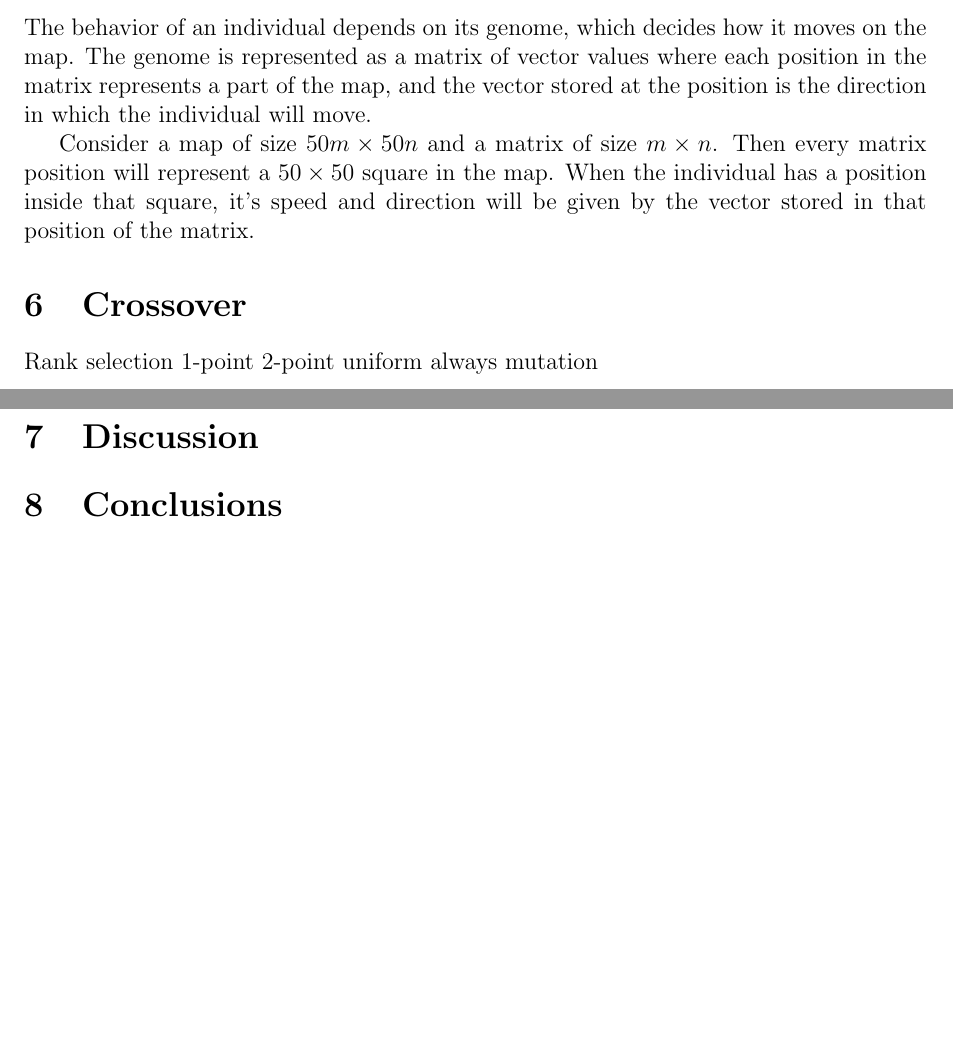
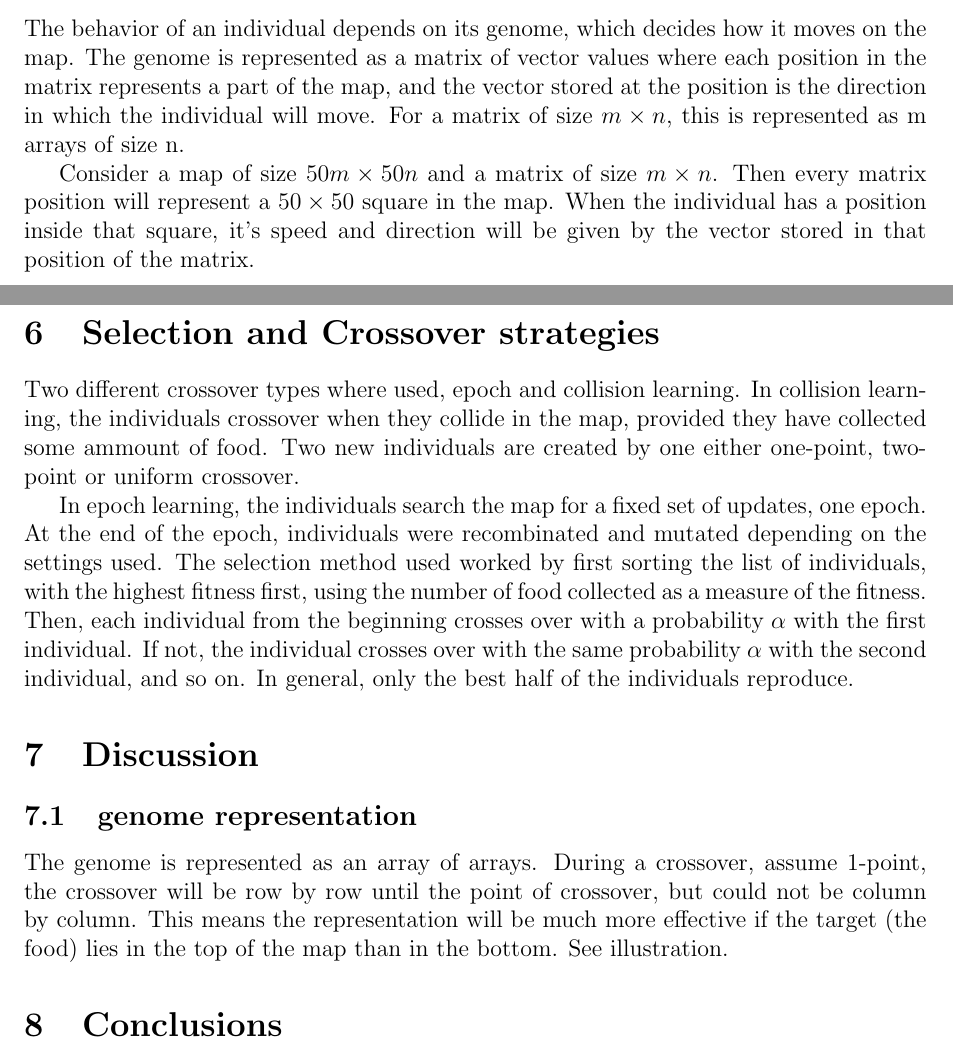
Before and after one commit to spydon/esiade, a LaTeX document (report/report.tex): two parts of pages 2 and 3 of 3 before the commit and two parts of pages 2 and 3 of 4 after it, joined at a grey line, cut so that both start at the same text, the shorter picture padded with empty space. Compiled offline with pdfLaTeX.

Commit message:
Update report

```diff
--- a/report/report.tex
+++ b/report/report.tex
@@ -110,17 +108,16 @@ With random immigrants, these new individuals are randomely created (the same wa
 With elitism-based immigrants, the individuals with high fitness are remembered. When the total fitness decreases (potentially due to changes in the environment), individuals with low fitness are removed and individuals from this elite-set are reintroduced.
 
 \section{Genome representation}
-The behavior of an individual depends on its genome, which decides how it moves on the map. The genome is represented as a matrix of vector values where each position in the matrix represents a part of the map, and the vector stored at the position is the direction in which the individual will move.
+The behavior of an individual depends on its genome, which decides how it moves on the map. The genome is represented as a matrix of vector values where each position in the matrix represents a part of the map, and the vector stored at the position is the direction in which the individual will move. For a matrix of size $m \times n$, this is represented as m arrays of size n.
 
 Consider a map of size $50m \times 50n$ and a matrix of size $m \times n$. Then every matrix position will represent a $50\times50$ square in the map. When the individual has a position inside that square, it's speed and direction will be given by the vector stored in that position of the matrix.
 
-\section{Crossover}
-Rank selection
-1-point
-2-point
-uniform
-always mutation
+\section{Selection and Crossover strategies}
+Two different crossover types where used, epoch and collision learning. In collision learning, the individuals crossover when they collide in the map, provided they have collected some ammount of food. Two new individuals are created by one either one-point, two-point or uniform crossover.
 
+In epoch learning, the individuals search the map for a fixed set of updates, one epoch. At the end of the epoch, individuals were recombinated and mutated depending on the settings used. The selection method used worked by first sorting the list of individuals, with the highest fitness first, using the number of food collected as a measure of the fitness. Then, each individual from the beginning crosses over with a probability $\alpha$ with the first individual. If not, the individual crosses over with the same probability $\alpha$ with the second individual, and so on. In general, only the best half of the individuals reproduce.
 
 
 \section{Discussion}
+\subsection{genome representation}
+The genome is represented as an array of arrays. During a crossover, assume 1-point, the crossover will be row by row until the point of crossover, but could not be column by column. This means the representation will be much more effective if the target (the food) lies in the top of the map than in the bottom. See illustration.
```
Also changed, not shown: report/report.tex (12 more changed lines).
